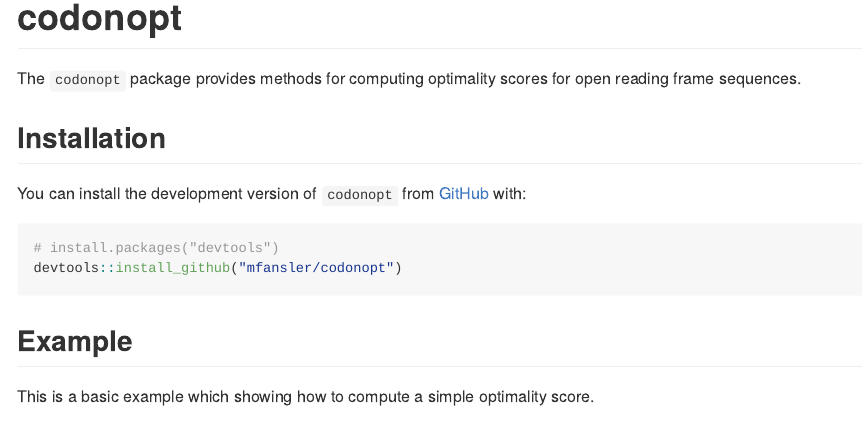
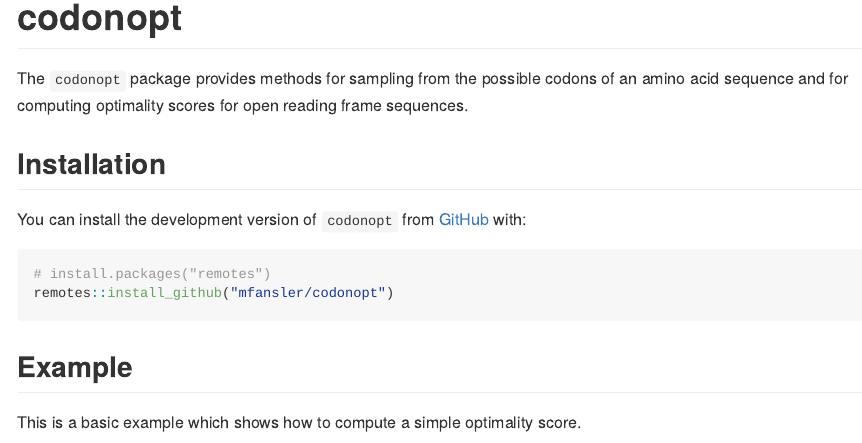
Before and after one commit to mfansler/codonopt, an R Markdown document (README.Rmd): the page in a window 1100 px wide, from its top. The pictures show the output file README.md that the author committed with the source, drawn offline in the style of GitHub; badge pictures from the web are left out.

Commit message:
adds lifecycle; suggest tidyverse

````diff
--- a/README.Rmd
+++ b/README.Rmd
@@ -17,23 +17,24 @@ knitr::opts_chunk$set(
 
 <!-- badges: start -->
 [![R-CMD-check](https://github.com/mfansler/codonopt/actions/workflows/R-CMD-check.yaml/badge.svg)](https://github.com/mfansler/codonopt/actions/workflows/R-CMD-check.yaml)
+[![Lifecycle: experimental](https://img.shields.io/badge/lifecycle-experimental-orange.svg)](https://lifecycle.r-lib.org/articles/stages.html#experimental)
 <!-- badges: end -->
 
-The `codonopt` package provides methods for computing optimality scores for open
-reading frame sequences.
+The `codonopt` package provides methods for sampling from the possible codons of
+an amino acid sequence and for computing optimality scores for open reading frame
+sequences.
 
 ## Installation
 
 You can install the development version of `codonopt` from [GitHub](https://github.com/) with:
 
-``` r
-# install.packages("devtools")
-devtools::install_github("mfansler/codonopt")
+```r
+# install.packages("remotes")
+remotes::install_github("mfansler/codonopt")
 ```
 
 ## Example
-
-This is a basic example which showing how to compute a simple optimality score.
+This is a basic example which shows how to compute a simple optimality score.
 
 ```{r example}
 library(codonopt)
````
Also changed, not shown: R/csc.R (+2 -0 lines), R/data.R (+2 -0 lines), R/dists.R (+3 -1 lines), R/measures.R (+8 -0 lines), R/utils.R (+8 -2 lines), vignettes/orf_sampling.Rmd (+1 -8 lines), README.md, 8 other files.
